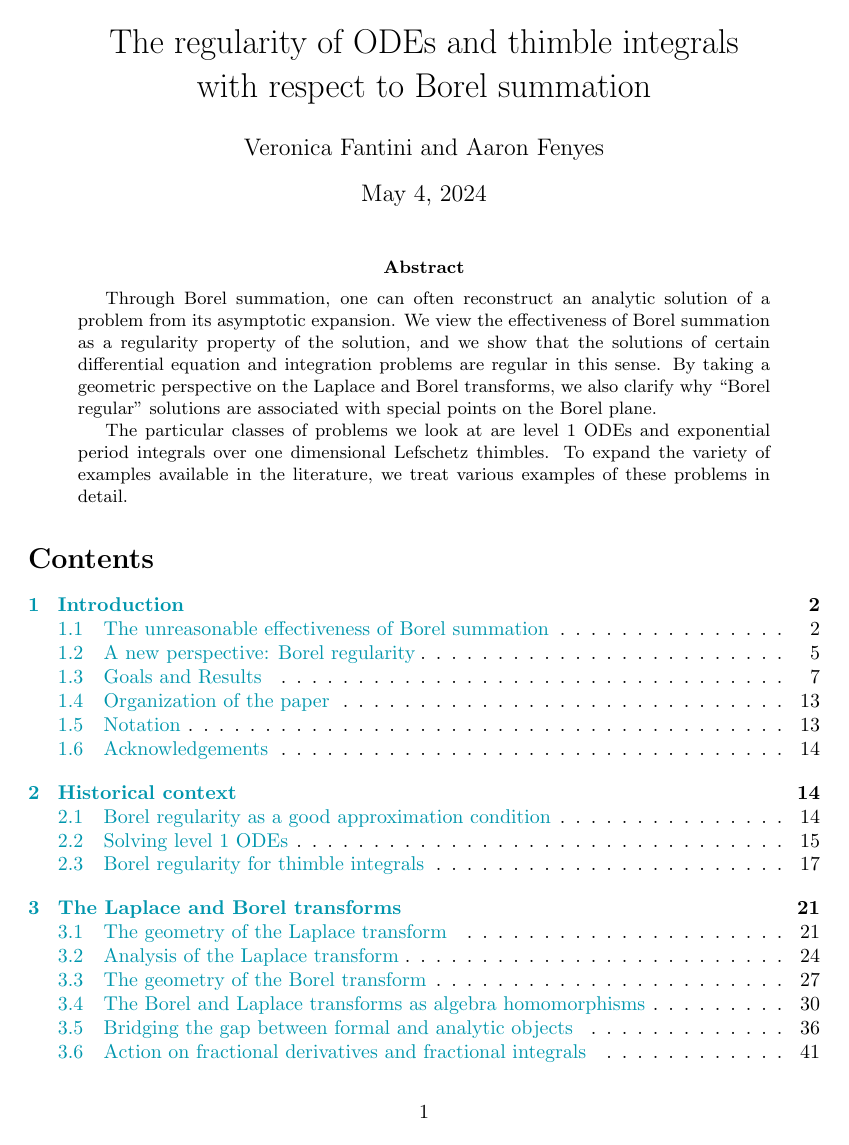
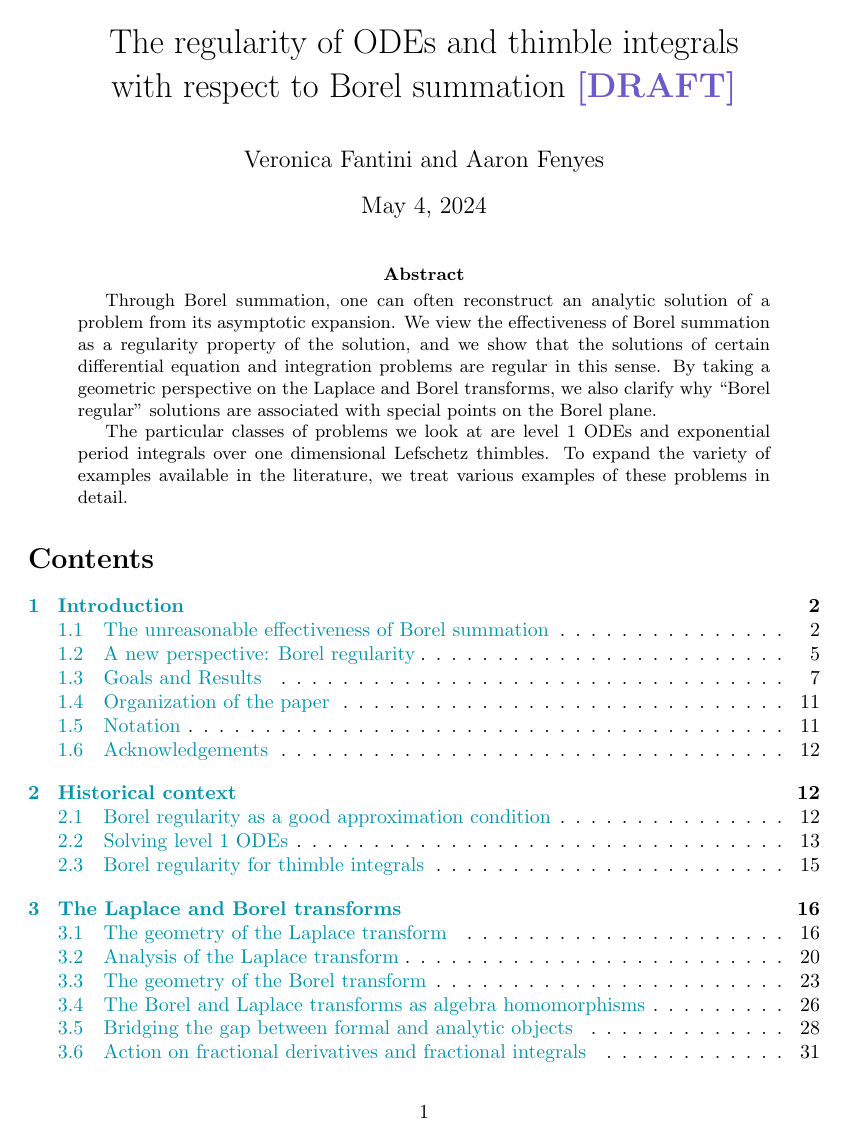
Before and after one commit to Vectornaut/airy-resurgence, a LaTeX paper (exp-resurgence.tex): page 1 of 102 before the commit and page 1 of 74 after it. Compiled offline with pdfLaTeX.

Commit message:
Make draft version

```diff
--- a/exp-resurgence.tex
+++ b/exp-resurgence.tex
@@ -137,7 +137,7 @@ to path={([yshift=#1]\tikztostart.east) -- ([yshift=#1]\tikztotarget.west) \tikz
 
 % hideable verifications
 \newif\ifshowverify
-\showverifytrue
+\showverifyfalse
 \ifshowverify
 \newenvironment{verify}{\color{ForestGreen}}{\color{black}}
 \else
@@ -146,7 +146,7 @@ to path={([yshift=#1]\tikztostart.east) -- ([yshift=#1]\tikztotarget.west) \tikz
 
 % hideable notes for unstable references
 \newif\ifshowunstable
-\showunstabletrue
+\showunstablefalse
 \ifshowunstable
 \newenvironment{unstable}{\color{YellowGreen}}{\color{black}}
 \else
@@ -156,7 +156,7 @@ to path={([yshift=#1]\tikztostart.east) -- ([yshift=#1]\tikztotarget.west) \tikz
 
 % hideable to-do notes and brainstorming
 \newif\ifshowtodo
-\showtodotrue
+\showtodofalse
 \ifshowtodo
 \newenvironment{todo}{\color{Coral}}{\color{black}}
 \newenvironment{brainstorm}{\color{BlueViolet}\begin{itemize}}{\end{itemize}\color{black}}
@@ -167,7 +167,7 @@ to path={([yshift=#1]\tikztostart.east) -- ([yshift=#1]\tikztotarget.west) \tikz
 
 % hideable old text
 \newif\ifshowold
-\showoldtrue
+\showoldfalse
 \ifshowold
 \newenvironment{old}{\color{RoyalBlue}}{\color{black}}
 \else
@@ -197,7 +197,7 @@ to path={([yshift=#1]\tikztostart.east) -- ([yshift=#1]\tikztotarget.west) \tikz
 \include{figures/phase-space-laplace.tex}
 
 \title{The regularity of ODEs and thimble integrals \\
-with respect to Borel summation}
+with respect to Borel summation \begin{draft}\textbf{[DRAFT]}\end{draft}}
 %%\color{Tan} Borel summation as a regularization, and \\
 %%the regularity of ODEs and thimble integrals \\
 %%\color{CornflowerBlue} Borel summation as a regularization: \\
```
